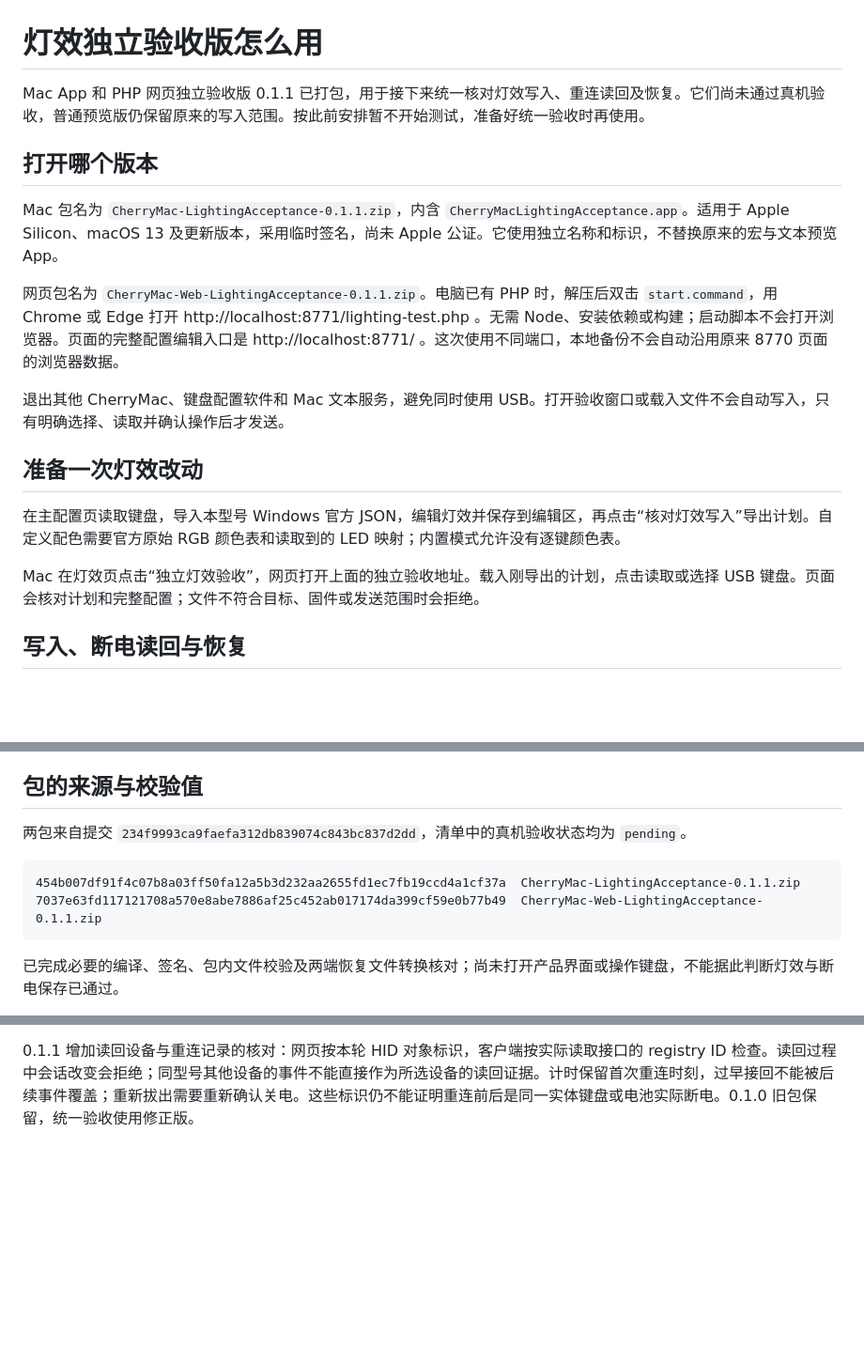
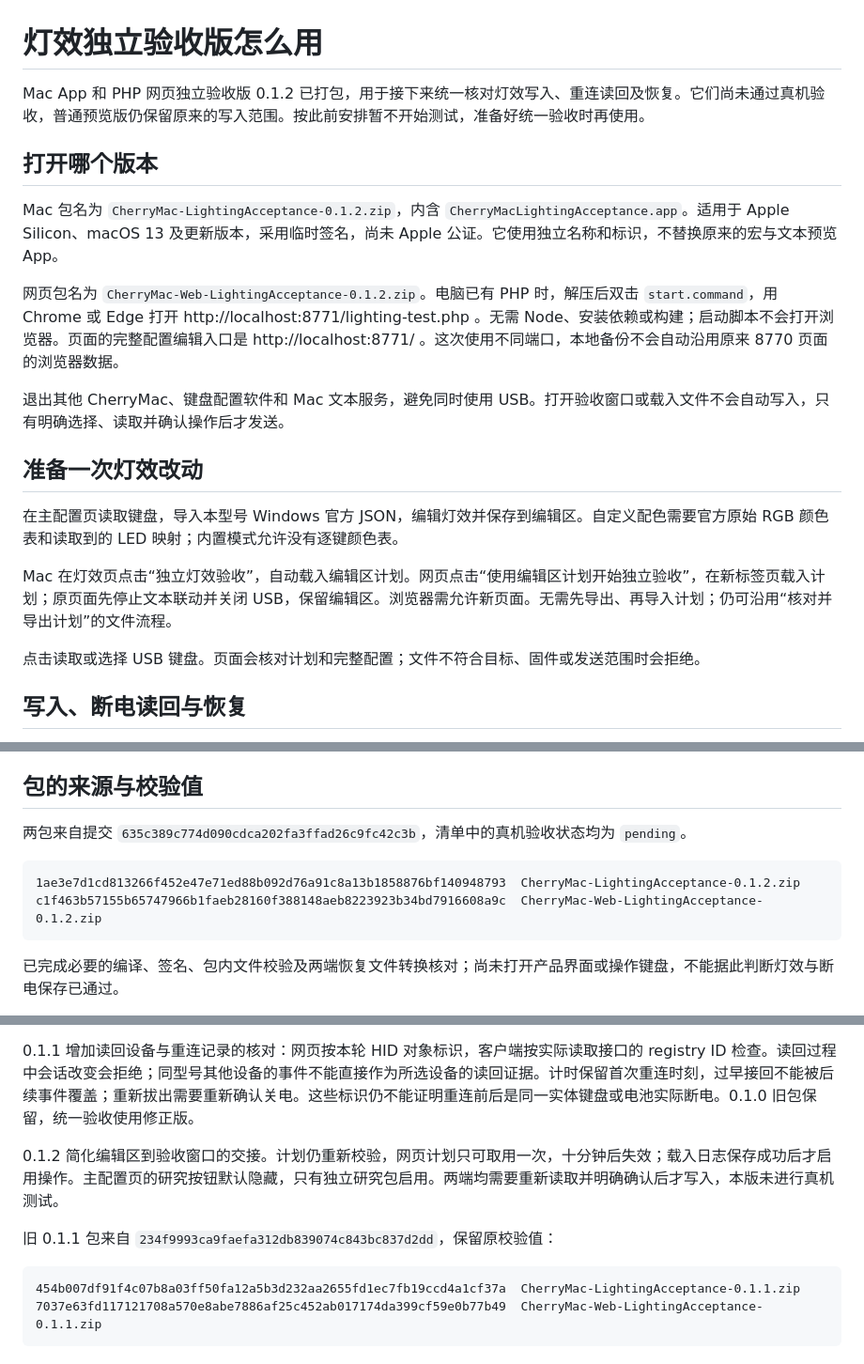
Before and after one commit to 5hux1n/CherryMac, a Markdown page: docs/灯效独立验收版.md, 3 parts joined by grey strips. Shown at 94% size. Drawn GitHub-style; blank space fills up the shorter version.

Commit message:
Document lighting acceptance 0.1.2 editor handoff and packages

````diff
--- a/docs/灯效独立验收版.md
+++ b/docs/灯效独立验收版.md
@@ -1,20 +1,22 @@
 # 灯效独立验收版怎么用
 
-Mac App 和 PHP 网页独立验收版 0.1.1 已打包，用于接下来统一核对灯效写入、重连读回及恢复。它们尚未通过真机验收，普通预览版仍保留原来的写入范围。按此前安排暂不开始测试，准备好统一验收时再使用。
+Mac App 和 PHP 网页独立验收版 0.1.2 已打包，用于接下来统一核对灯效写入、重连读回及恢复。它们尚未通过真机验收，普通预览版仍保留原来的写入范围。按此前安排暂不开始测试，准备好统一验收时再使用。
 
 ## 打开哪个版本
 
-Mac 包名为 `CherryMac-LightingAcceptance-0.1.1.zip`，内含 `CherryMacLightingAcceptance.app`。适用于 Apple Silicon、macOS 13 及更新版本，采用临时签名，尚未 Apple 公证。它使用独立名称和标识，不替换原来的宏与文本预览 App。
+Mac 包名为 `CherryMac-LightingAcceptance-0.1.2.zip`，内含 `CherryMacLightingAcceptance.app`。适用于 Apple Silicon、macOS 13 及更新版本，采用临时签名，尚未 Apple 公证。它使用独立名称和标识，不替换原来的宏与文本预览 App。
 
-网页包名为 `CherryMac-Web-LightingAcceptance-0.1.1.zip`。电脑已有 PHP 时，解压后双击 `start.command`，用 Chrome 或 Edge 打开 http://localhost:8771/lighting-test.php 。无需 Node、安装依赖或构建；启动脚本不会打开浏览器。页面的完整配置编辑入口是 http://localhost:8771/ 。这次使用不同端口，本地备份不会自动沿用原来 8770 页面的浏览器数据。
+网页包名为 `CherryMac-Web-LightingAcceptance-0.1.2.zip`。电脑已有 PHP 时，解压后双击 `start.command`，用 Chrome 或 Edge 打开 http://localhost:8771/lighting-test.php 。无需 Node、安装依赖或构建；启动脚本不会打开浏览器。页面的完整配置编辑入口是 http://localhost:8771/ 。这次使用不同端口，本地备份不会自动沿用原来 8770 页面的浏览器数据。
 
 退出其他 CherryMac、键盘配置软件和 Mac 文本服务，避免同时使用 USB。打开验收窗口或载入文件不会自动写入，只有明确选择、读取并确认操作后才发送。
 
 ## 准备一次灯效改动
 
-在主配置页读取键盘，导入本型号 Windows 官方 JSON，编辑灯效并保存到编辑区，再点击“核对灯效写入”导出计划。自定义配色需要官方原始 RGB 颜色表和读取到的 LED 映射；内置模式允许没有逐键颜色表。
+在主配置页读取键盘，导入本型号 Windows 官方 JSON，编辑灯效并保存到编辑区。自定义配色需要官方原始 RGB 颜色表和读取到的 LED 映射；内置模式允许没有逐键颜色表。
 
-Mac 在灯效页点击“独立灯效验收”，网页打开上面的独立验收地址。载入刚导出的计划，点击读取或选择 USB 键盘。页面会核对计划和完整配置；文件不符合目标、固件或发送范围时会拒绝。
+Mac 在灯效页点击“独立灯效验收”，自动载入编辑区计划。网页点击“使用编辑区计划开始独立验收”，在新标签页载入计划；原页面先停止文本联动并关闭 USB，保留编辑区。浏览器需允许新页面。无需先导出、再导入计划；仍可沿用“核对并导出计划”的文件流程。
+
+点击读取或选择 USB 键盘。页面会核对计划和完整配置；文件不符合目标、固件或发送范围时会拒绝。
 
 ## 写入、断电读回与恢复
 
@@ -35,11 +37,11 @@ Mac 点击“打开本轮资料”，里面包含完整备份、读取快照、
 
 ## 包的来源与校验值
 
-两包来自提交 `234f9993ca9faefa312db839074c843bc837d2dd`，清单中的真机验收状态均为 `pending`。
+两包来自提交 `635c389c774d090cdca202fa3ffad26c9fc42c3b`，清单中的真机验收状态均为 `pending`。
 
 ```text
-454b007df91f4c07b8a03ff50fa12a5b3d232aa2655fd1ec7fb19ccd4a1cf37a  CherryMac-LightingAcceptance-0.1.1.zip
-7037e63fd117121708a570e8abe7886af25c452ab017174da399cf59e0b77b49  CherryMac-Web-LightingAcceptance-0.1.1.zip
+1ae3e7d1cd813266f452e47e71ed88b092d76a91c8a13b1858876bf140948793  CherryMac-LightingAcceptance-0.1.2.zip
+c1f463b57155b65747966b1faeb28160f388148aeb8223923b34bd7916608a9c  CherryMac-Web-LightingAcceptance-0.1.2.zip
 ```
 
 已完成必要的编译、签名、包内文件校验及两端恢复文件转换核对；尚未打开产品界面或操作键盘，不能据此判断灯效与断电保存已通过。
@@ -55,3 +57,13 @@ python3 Web/package-macro-preview.py /path/to/web --lighting-acceptance
 
 
 0.1.1 增加读回设备与重连记录的核对：网页按本轮 HID 对象标识，客户端按实际读取接口的 registry ID 检查。读回过程中会话改变会拒绝；同型号其他设备的事件不能直接作为所选设备的读回证据。计时保留首次重连时刻，过早接回不能被后续事件覆盖；重新拔出需要重新确认关电。这些标识仍不能证明重连前后是同一实体键盘或电池实际断电。0.1.0 旧包保留，统一验收使用修正版。
+
+
+0.1.2 简化编辑区到验收窗口的交接。计划仍重新校验，网页计划只可取用一次，十分钟后失效；载入日志保存成功后才启用操作。主配置页的研究按钮默认隐藏，只有独立研究包启用。两端均需要重新读取并明确确认后才写入，本版未进行真机测试。
+
+旧 0.1.1 包来自 `234f9993ca9faefa312db839074c843bc837d2dd`，保留原校验值：
+
+```text
+454b007df91f4c07b8a03ff50fa12a5b3d232aa2655fd1ec7fb19ccd4a1cf37a  CherryMac-LightingAcceptance-0.1.1.zip
+7037e63fd117121708a570e8abe7886af25c452ab017174da399cf59e0b77b49  CherryMac-Web-LightingAcceptance-0.1.1.zip
+```
````
Also changed, not shown: docs/移植验收目标.md (+7 -0 lines).
